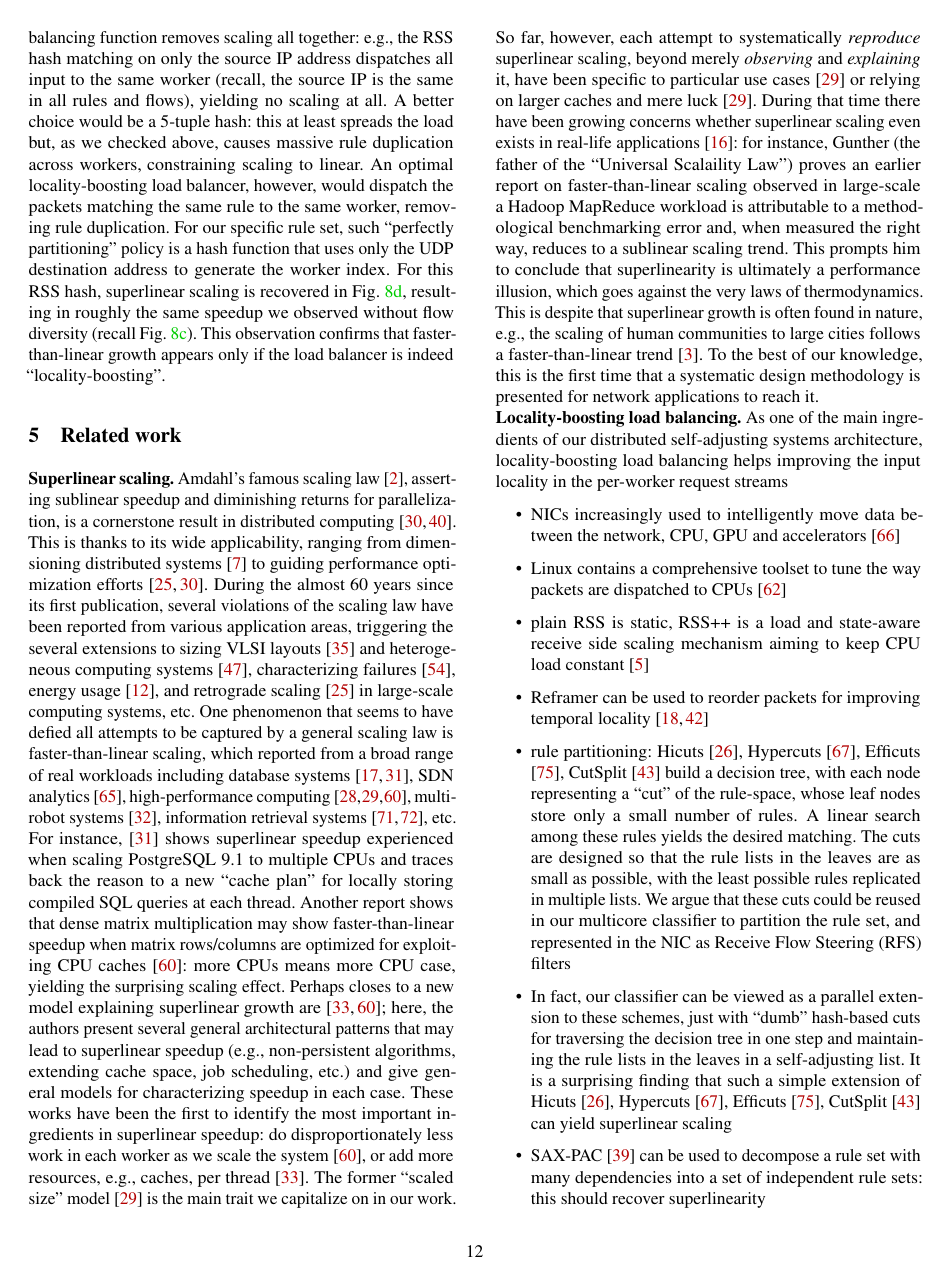
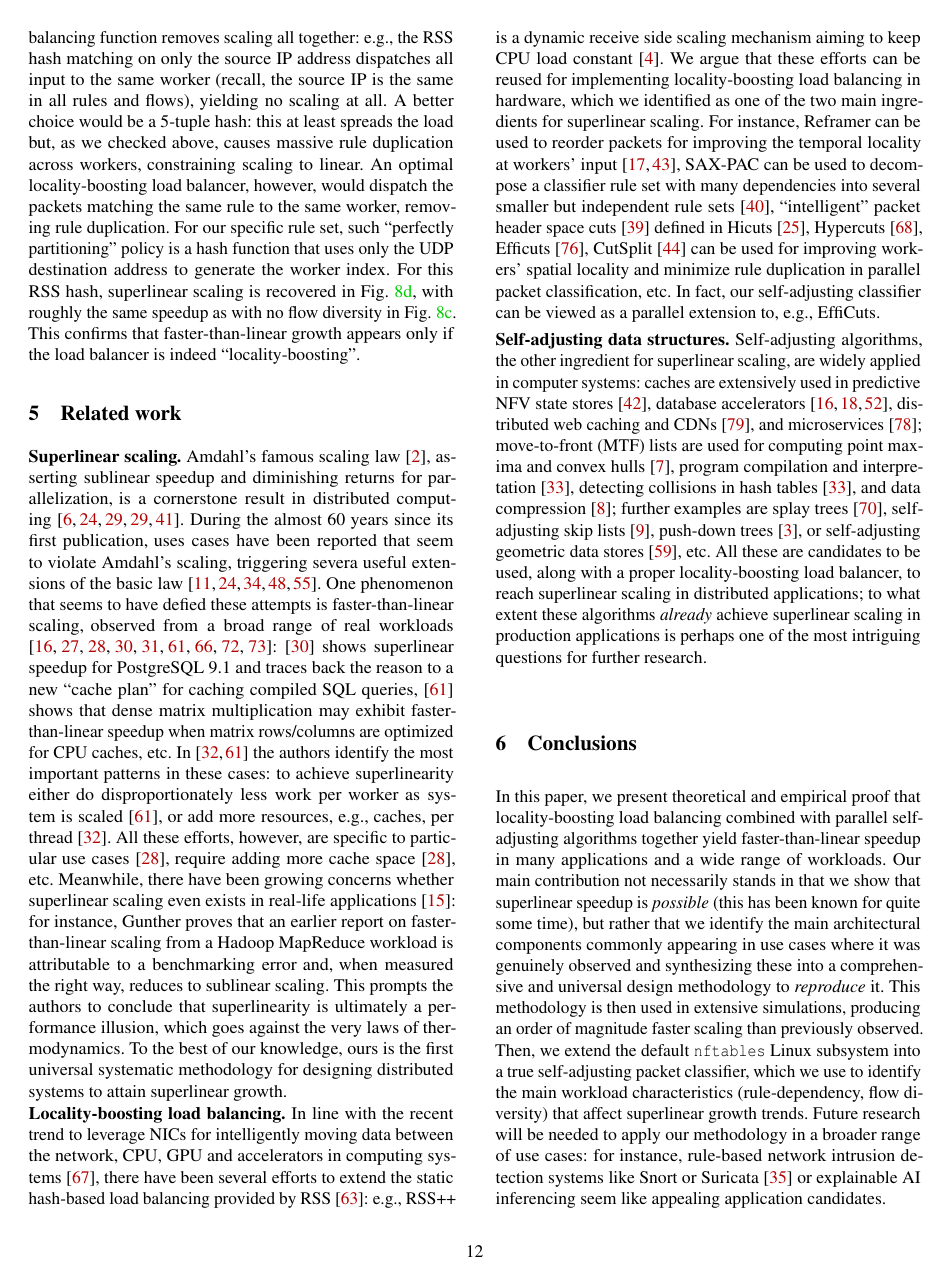
Before and after one commit to hsnlab/mrf, a LaTeX paper (mrf-paper/distributed_mrf.tex, which reads mrf-paper/case-study.tex, mrf-paper/conclusions.tex, mrf-paper/related.tex): page 12 of 15. Compiled offline with pdfLaTeX; a LaTeX package or settings file that is missing is left out.

Commit message:
First draft ready

```diff
--- a/mrf-paper/case-study.tex
+++ b/mrf-paper/case-study.tex
@@ -233,7 +233,7 @@ In this microbenchmark we vary the number of flows in the input packet trace per
 \textbf{Locality boosting.} %
 It seems that longer rule dependencies and growing flow diversity have negative impact on superlinear scaling. In this microbenchmark we show some clue that the negative impact can be removed using a proper locality boosting load balancer.
 
-Fig.~\ref{fig:locality-boosting} shows the speedup for the previous high flow-diversity benchmark ($5$k independent rules, 500 uniform flows per rule) with different RSS-based hash functions. Our observations are as follows. An inadequate choice for the load balancing function removes scaling all together: e.g., the RSS hash matching on only the source IP address dispatches all input to the same worker (recall, the source IP is the same in all rules and flows), yielding no scaling at all. A better choice would be a 5-tuple hash: this at least spreads the load but, as we checked above, causes massive rule duplication across workers, constraining scaling to linear.  An optimal locality-boosting load balancer, however, would dispatch the packets matching the same rule to the same worker, removing rule duplication. For our specific rule set, such ``perfectly partitioning'' policy is a hash function that uses only the UDP destination address to generate the worker index. For this RSS hash, superlinear scaling is recovered in Fig.~\ref{fig:locality-boosting}, resulting in roughly the same speedup we observed without flow diversity (recall Fig.~\ref{fig:active-flow-size}).  This observation confirms that faster-than-linear growth appears only if the load balancer is indeed ``locality-boosting''. % (see \S\ref{sec:related-work} for a discussion on how to ensure this for an arbitrary rule set).
+Fig.~\ref{fig:locality-boosting} shows the speedup for the previous high flow-diversity benchmark ($5$k independent rules, 500 uniform flows per rule) with different RSS-based hash functions. Our observations are as follows. An inadequate choice for the load balancing function removes scaling all together: e.g., the RSS hash matching on only the source IP address dispatches all input to the same worker (recall, the source IP is the same in all rules and flows), yielding no scaling at all. A better choice would be a 5-tuple hash: this at least spreads the load but, as we checked above, causes massive rule duplication across workers, constraining scaling to linear.  An optimal locality-boosting load balancer, however, would dispatch the packets matching the same rule to the same worker, removing rule duplication. For our specific rule set, such ``perfectly partitioning'' policy is a hash function that uses only the UDP destination address to generate the worker index. For this RSS hash, superlinear scaling is recovered in Fig.~\ref{fig:locality-boosting}, with roughly the same speedup as with no flow diversity in Fig.~\ref{fig:active-flow-size}.  This confirms that faster-than-linear growth appears only if the load balancer is indeed ``locality-boosting''. % (see \S\ref{sec:related-work} for a discussion on how to ensure this for an arbitrary rule set).
 
 %%% Local Variables:
 %%% mode: latex
--- a/mrf-paper/conclusions.tex
+++ b/mrf-paper/conclusions.tex
@@ -1,7 +1,6 @@
 \section{Conclusions}\label{sec:conclusions}
 
-In this paper, we presented both theoretical and empirical claims that locality-boosting load balancing combined with parallel self-adjusting algorithms yield faster-than-linear speedup in many disparate applications on a wide range of workloads. Our main contribution not necessarily stands in that we show that superlinear speedup is \emph{possible} (this has been know for quite some time), but rather that we identify the main architectural components commonly appearing in all cases where it was genuinely observed and synthesizing these into a comprehensive and universal design methodology to \emph{reproduce} it.
-
+In this paper, we present theoretical and empirical proof that locality-boosting load balancing combined with parallel self-adjusting algorithms together yield faster-than-linear speedup in many applications and a wide range of workloads. Our main contribution not necessarily stands in that we show that superlinear speedup is \emph{possible} (this has been known for quite some time), but rather that we identify the main architectural components commonly appearing in use cases where it was genuinely observed and synthesizing these into a comprehensive and universal design methodology to \emph{reproduce} it. This methodology is then used in extensive simulations, producing an order of magnitude faster scaling than previously observed. Then, we extend the default \nftables Linux subsystem into a true self-adjusting packet classifier, which we use to identify the main workload characteristics (rule-dependency, flow diversity) that affect superlinear growth trends.  Future research will be needed to apply our methodology in a broader range of use cases: for instance, rule-based network intrusion detection systems like Snort or Suricata \cite{10.5555/2537857.2537883} or explainable AI inferencing seem like appealing application candidates.
 
 %%% Local Variables:
 %%% mode: latex
--- a/mrf-paper/related.tex
+++ b/mrf-paper/related.tex
@@ -3,23 +3,13 @@
 
 \noindent%
 \textbf{Superlinear scaling.} %
-Amdahl's famous scaling law \cite{10.1145/1465482.1465560}, asserting sublinear speedup and diminishing returns for parallelization, is a cornerstone result in distributed computing \cite{10.1145/42411.42415, 10.5555/775339.775386}. This is thanks to its wide applicability, ranging from dimensioning distributed systems \cite{1580395} to guiding performance optimization efforts \cite{10.5555/1951599, 10.1145/42411.42415}. During the almost 60 years since its first publication, several violations of the scaling law have been reported from various application areas, triggering the several extensions to sizing VLSI layouts \cite{4563876} and heterogeneous computing systems \cite{6280307}, characterizing failures \cite{406581}, energy usage \cite{6163449}, and retrograde scaling \cite{10.5555/1951599} in large-scale computing systems, etc. One phenomenon that seems to have defied all attempts to be captured by a general scaling law is faster-than-linear scaling, which reported from a broad range of real workloads including database systems \cite{scalability-analyzed, 10.5555/1012889.1012894}, SDN analytics \cite{sdn-analytitcs}, high-performance computing \cite{556383, 7733347, 6483679}, multi-robot systems \cite{10.1007/978-3-319-77610-1}, information retrieval systems \cite{dobb-1, dobb-2}, etc. For instance, \cite{scalability-analyzed} shows superlinear speedup experienced when scaling PostgreSQL 9.1 to multiple CPUs and traces back the reason to a new ``cache plan'' for locally storing compiled SQL queries at each thread. Another report shows that dense matrix multiplication may show faster-than-linear speedup when matrix rows\slash columns are optimized for exploiting CPU caches \cite{7733347}: more CPUs means more CPU case, yielding the surprising scaling effect. Perhaps closes to a new model explaining superlinear growth are \cite{7733347, 80148}; here, the authors present several general architectural patterns that may lead to superlinear speedup (e.g., non-persistent algorithms, extending cache space, job scheduling, etc.) and give general models for characterizing speedup in each case. These works have been the first to identify the most important ingredients in superlinear speedup: do disproportionately less work in each worker as we scale the system \cite{7733347}, or add more resources, e.g., caches, per thread \cite{80148}. The former ``scaled size'' model \cite{556383} is the main trait we capitalize on in our work.  So far, however, each attempt to systematically \emph{reproduce} superlinear scaling, beyond merely \emph{observing} and \emph{explaining} it, have been specific to particular use cases \cite{556383} or relying on larger caches and mere luck \cite{556383}. During that time there have been growing concerns whether superlinear scaling even exists in real-life applications \cite{10.1016/0167-8191(86)90024-4}: for instance, Gunther (the father of the ``Universal Scalaility Law'') proves an earlier report on faster-than-linear scaling observed in large-scale a Hadoop MapReduce workload is attributable to a methodological benchmarking error and, when measured the right way, reduces to a sublinear scaling trend. This prompts him to conclude that superlinearity is ultimately a performance illusion, which goes against the very laws of thermodynamics. This is despite that superlinear growth is often found in nature, e.g., the scaling of human communities to large cities follows a faster-than-linear trend \cite{PhysRevE.79.016115}. To the best of our knowledge, this is the first time that a systematic design methodology is presented for network applications to reach it.
+Amdahl's famous scaling law \cite{10.1145/1465482.1465560}, asserting sublinear speedup and diminishing returns for parallelization, is a cornerstone result in distributed computing \cite{10.1145/42411.42415, 10.5555/775339.775386,1580395, 10.5555/1951599, 10.1145/42411.42415}. During the almost 60 years since its first publication, uses cases have been reported that seem to violate Amdahl's scaling, triggering severa useful extensions of the basic law \cite{4563876, 6280307, 406581, 6163449, 10.5555/1951599}. One phenomenon that seems to have defied these attempts is faster-than-linear scaling, observed from a broad range of real workloads \cite{scalability-analyzed, 10.5555/1012889.1012894, sdn-analytitcs, 556383, 7733347, 6483679, 10.1007/978-3-319-77610-1,dobb-1, dobb-2}: \cite{scalability-analyzed} shows superlinear speedup for PostgreSQL 9.1 and traces back the reason to a new ``cache plan'' for caching compiled SQL queries, \cite{7733347} shows that dense matrix multiplication may exhibit faster-than-linear speedup when matrix rows\slash columns are optimized for CPU caches, etc. In \cite{7733347, 80148} the authors identify the most important patterns in these cases: to achieve superlinearity either do disproportionately less work per worker as system is scaled \cite{7733347}, or add more resources, e.g., caches, per thread \cite{80148}. All these efforts, however, are specific to particular use cases \cite{556383}, require adding more cache space \cite{556383}, etc. Meanwhile, there have been growing concerns whether superlinear scaling even exists in real-life applications \cite{10.1016/0167-8191(86)90024-4}: for instance, Gunther proves that an earlier report on faster-than-linear scaling from a Hadoop MapReduce workload is attributable to a benchmarking error and, when measured the right way, reduces to sublinear scaling. This prompts the authors to conclude that superlinearity is ultimately a performance illusion, which goes against the very laws of thermodynamics. % This is despite that superlinear growth is often found in nature, e.g., the scaling of human communities to large cities follows a faster-than-linear trend \cite{PhysRevE.79.016115}.
+To the best of our knowledge, ours is the first universal systematic methodology for designing distributed systems to attain superlinear growth.
 
 \noindent%
 \textbf{Locality-boosting load balancing.} %
-As one of the main ingredients of our distributed self-adjusting systems architecture, locality-boosting load balancing helps improving the input locality in the per-worker request streams
-
-\begin{itemize}
-\item NICs increasingly used to intelligently move data between the network, CPU, GPU and accelerators \cite{sherry-ccr23}
-\item Linux contains a comprehensive toolset to tune the way packets are dispatched to CPUs \cite{rss-linux}
-\item plain RSS is static, RSS++ is a load and state-aware receive side scaling mechanism aiming to keep CPU load constant \cite{10.1145/3359989.3365412}
-\item Reframer can be used to reorder packets for improving temporal locality \cite{276946,246322}
-\item rule partitioning: Hicuts \cite{820051}, Hypercuts \cite{10.1145/863955.863980}, Efficuts \cite{10.1145/1851182.1851208}, CutSplit \cite{8485947} build a decision tree, with each node representing a ``cut'' of the rule-space, whose leaf nodes store only a small number of rules. A linear search among these rules yields the desired matching. The cuts are designed so that the rule lists in the leaves are as small as possible, with the least possible rules replicated in multiple lists. We argue that these cuts could be reused in our multicore classifier to partition the rule set, and represented in the NIC as Receive Flow Steering (RFS) filters
-\item In fact, our classifier can be viewed as a parallel extension to these schemes, just with ``dumb'' hash-based cuts for traversing the decision tree in one step and maintaining the rule lists in the leaves in a self-adjusting list. It is a surprising finding that such a simple extension of Hicuts \cite{820051}, Hypercuts \cite{10.1145/863955.863980}, Efficuts \cite{10.1145/1851182.1851208}, CutSplit \cite{8485947} can yield superlinear scaling
-\item SAX-PAC \cite{10.1145/2619239.2626294} can be used to decompose a rule set with many dependencies into a set of independent rule sets: this should recover superlinearity
-\end{itemize}
+In line with the recent trend to leverage NICs for intelligently moving data between the network, CPU, GPU and accelerators in computing systems \cite{sherry-ccr23}, there have been several efforts to extend the static hash-based load balancing provided by RSS \cite{rss-linux}: e.g., RSS++ is a dynamic receive side scaling mechanism aiming to keep CPU load constant \cite{10.1145/3359989.3365412}. We argue that these efforts can be reused for implementing locality-boosting load balancing in hardware, which we identified as one of the two main ingredients for superlinear scaling. For instance, Reframer can be used to reorder packets for improving the temporal locality at workers' input \cite{276946,246322}, SAX-PAC can be used to decompose a classifier rule set with many dependencies into several smaller but independent rule sets \cite{10.1145/2619239.2626294}, ``intelligent'' packet header space cuts \cite{180587} defined in Hicuts \cite{820051}, Hypercuts \cite{10.1145/863955.863980}, Efficuts \cite{10.1145/1851182.1851208}, CutSplit \cite{8485947} can be used for improving workers' spatial locality and minimize rule duplication in parallel packet classification, etc. In fact, our self-adjusting classifier can be viewed as a parallel extension to, e.g., EffiCuts.
 
 \noindent%
 \textbf{Self-adjusting data structures.} %
-\begin{itemize}
-\item Self-adjusting data structures are widely used in algorithms and computer systems
+Self-adjusting algorithms, the other ingredient for superlinear scaling, are widely applied in computer systems: caches are extensively used in predictive NFV state stores \cite{295537}, database accelerators \cite{10.5555/1012889.1012894, 180324, ghigoff2021bmc}, distributed web caching and CDNs \cite{295603}, and microservices \cite{295493}; move-to-front (MTF) lists are used for computing point maxima and convex hulls \cite{BentleyCL93}, program compilation and interpretation \cite{HesterH85}, detecting collisions in hash tables \cite{HesterH85}, and data compression \cite{BentleySTW86}; further examples are splay trees \cite{SleatorT85Splay}, self-adjusting skip lists \cite{BoseDL08}, push-down trees \cite{Avin0020}, or self-adjusting geometric data stores \cite{ParkM12}, etc. All these are candidates to be used, along with a proper locality-boosting load balancer, to reach superlinear scaling in distributed applications; to what extent these algorithms \emph{already} achieve superlinear scaling in production applications is perhaps one of the most intriguing questions for further research.
```
Also changed, not shown: mrf-paper/mrf.bib (+18 -0 lines), mrf-paper/related.tex (7 more changed lines).
